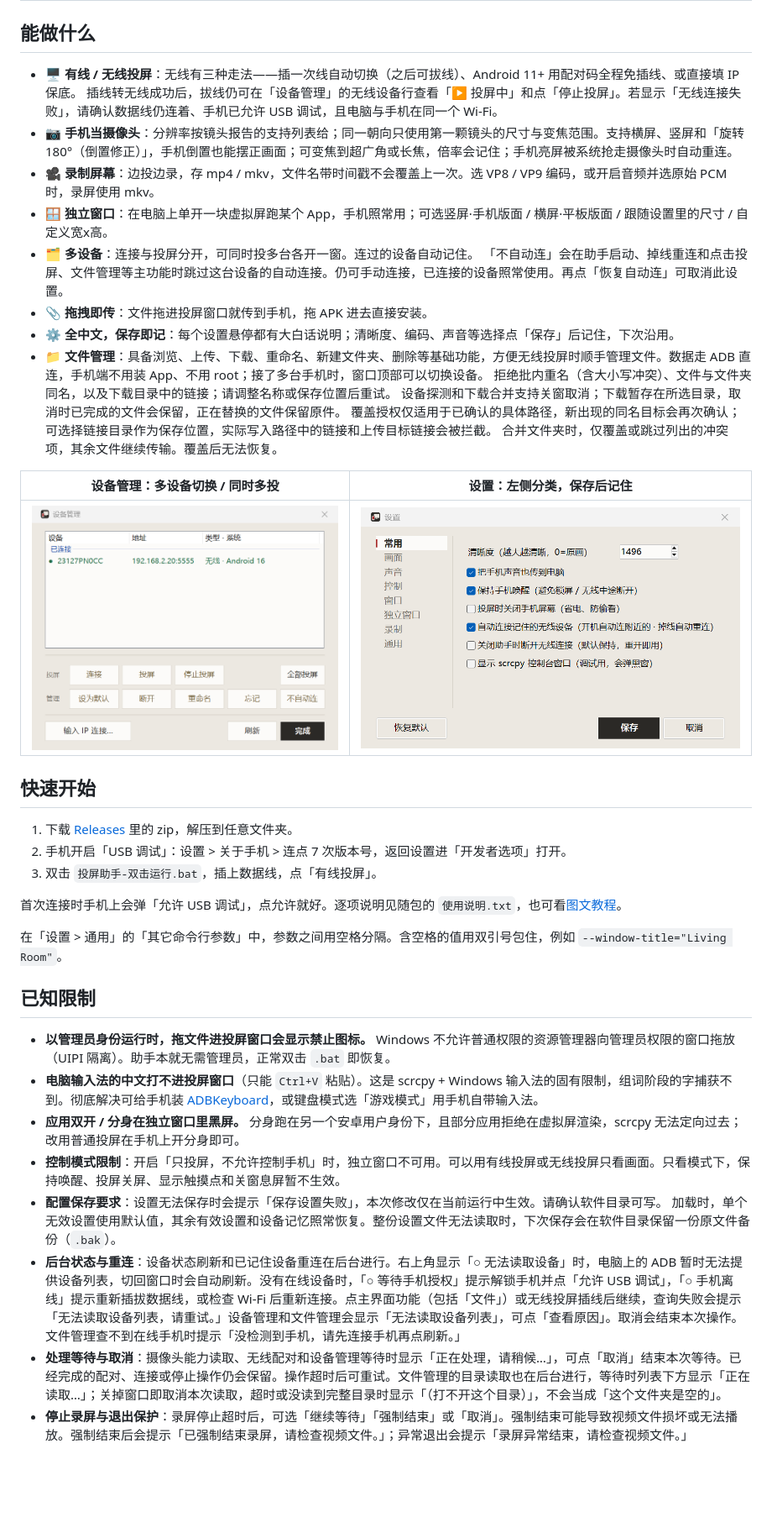
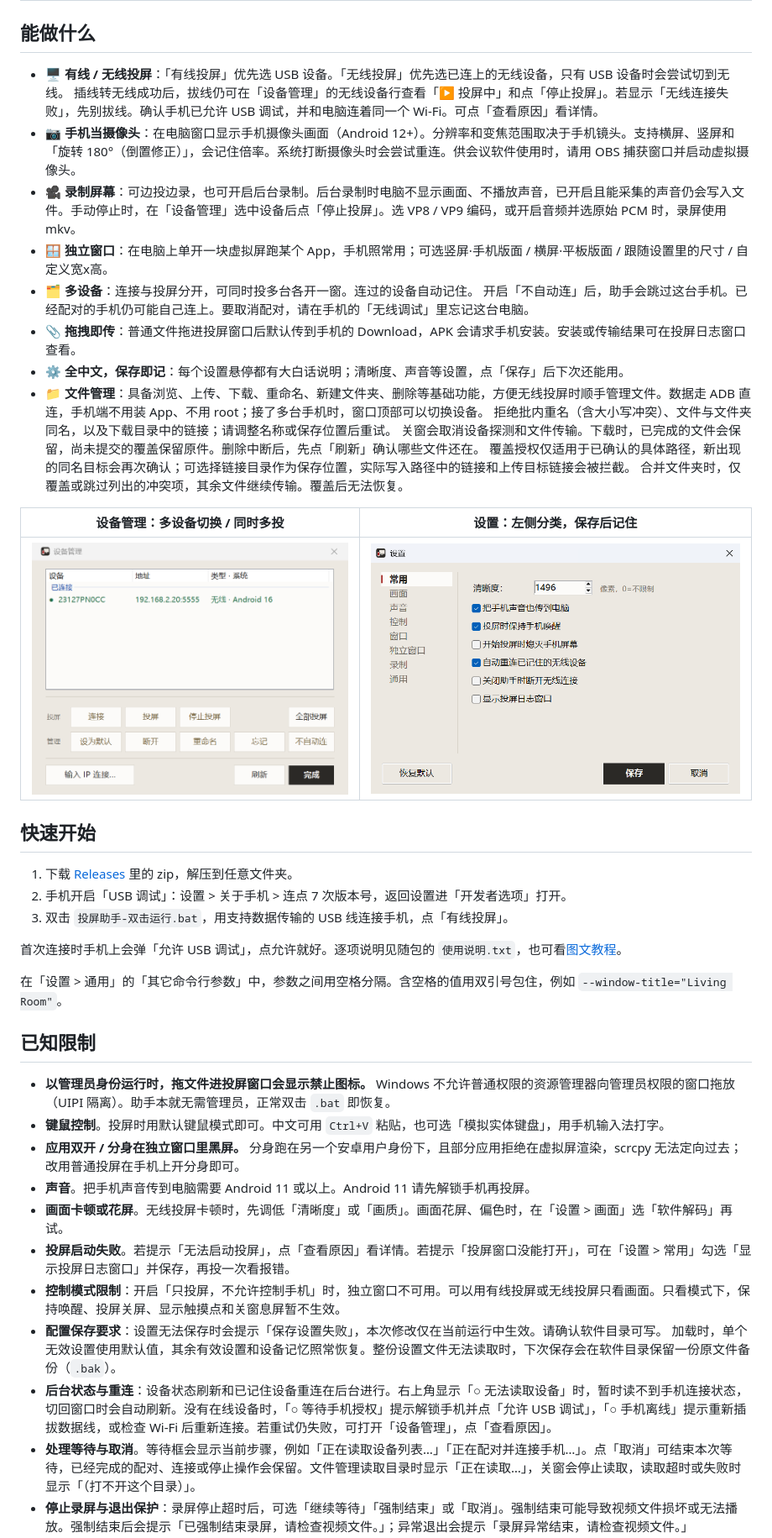
Before and after one commit to rockbenben/scrcpy-helper, a Markdown page: README.md, the part around one of its changes. Shown at 84% size. Drawn GitHub-style; pictures changed too: assets/scrcpy-helper-settings.png; blank space fills up the shorter version.

Commit message:
refactor(ui): refine task progress feedback and polish UI copy
- 为 Wait-UiTask 及各异步操作增加具体步骤文案（如读取设备、连接无线、停止投屏等），提升等待过程中的状态透明度
- 优化主界面、摄像头设置、文件管理、系统设置等界面的提示文案、按钮标签与异常排查指引
- 同步更新设备状态回归测试断言、使用说明书、README 及界面预览截图

```diff
--- a/README.md
+++ b/README.md
@@ -25,18 +25,18 @@
 
 ## 能做什么
 
-- 🖥️ **有线 / 无线投屏**：无线有三种走法——插一次线自动切换（之后可拔线）、Android 11+ 用配对码全程免插线、或直接填 IP 保底。
-  插线转无线成功后，拔线仍可在「设备管理」的无线设备行查看「▶ 投屏中」和点「停止投屏」。若显示「无线连接失败」，请确认数据线仍连着、手机已允许 USB 调试，且电脑与手机在同一个 Wi-Fi。
-- 📷 **手机当摄像头**：分辨率按镜头报告的支持列表给；同一朝向只使用第一颗镜头的尺寸与变焦范围。支持横屏、竖屏和「旋转 180°（倒置修正）」，手机倒置也能摆正画面；可变焦到超广角或长焦，倍率会记住；手机亮屏被系统抢走摄像头时自动重连。
-- 🎥 **录制屏幕**：边投边录，存 mp4 / mkv，文件名带时间戳不会覆盖上一次。选 VP8 / VP9 编码，或开启音频并选原始 PCM 时，录屏使用 mkv。
+- 🖥️ **有线 / 无线投屏**：「有线投屏」优先选 USB 设备。「无线投屏」优先选已连上的无线设备，只有 USB 设备时会尝试切到无线。
+  插线转无线成功后，拔线仍可在「设备管理」的无线设备行查看「▶ 投屏中」和点「停止投屏」。若显示「无线连接失败」，先别拔线。确认手机已允许 USB 调试，并和电脑连着同一个 Wi-Fi。可点「查看原因」看详情。
+- 📷 **手机当摄像头**：在电脑窗口显示手机摄像头画面（Android 12+）。分辨率和变焦范围取决于手机镜头。支持横屏、竖屏和「旋转 180°（倒置修正）」，会记住倍率。系统打断摄像头时会尝试重连。供会议软件使用时，请用 OBS 捕获窗口并启动虚拟摄像头。
+- 🎥 **录制屏幕**：可边投边录，也可开启后台录制。后台录制时电脑不显示画面、不播放声音，已开启且能采集的声音仍会写入文件。手动停止时，在「设备管理」选中设备后点「停止投屏」。选 VP8 / VP9 编码，或开启音频并选原始 PCM 时，录屏使用 mkv。
 - 🪟 **独立窗口**：在电脑上单开一块虚拟屏跑某个 App，手机照常用；可选竖屏·手机版面 / 横屏·平板版面 / 跟随设置里的尺寸 / 自定义宽x高。
 - 🗂️ **多设备**：连接与投屏分开，可同时投多台各开一窗。连过的设备自动记住。
-  「不自动连」会在助手启动、掉线重连和点击投屏、文件管理等主功能时跳过这台设备的自动连接。仍可手动连接，已连接的设备照常使用。再点「恢复自动连」可取消此设置。
-- 📎 **拖拽即传**：文件拖进投屏窗口就传到手机，拖 APK 进去直接安装。
-- ⚙️ **全中文，保存即记**：每个设置悬停都有大白话说明；清晰度、编码、声音等选择点「保存」后记住，下次沿用。
+  开启「不自动连」后，助手会跳过这台手机。已经配对的手机仍可能自己连上。要取消配对，请在手机的「无线调试」里忘记这台电脑。
+- 📎 **拖拽即传**：普通文件拖进投屏窗口后默认传到手机的 Download，APK 会请求手机安装。安装或传输结果可在投屏日志窗口查看。
+- ⚙️ **全中文，保存即记**：每个设置悬停都有大白话说明；清晰度、声音等设置，点「保存」后下次还能用。
 - 📁 **文件管理**：具备浏览、上传、下载、重命名、新建文件夹、删除等基础功能，方便无线投屏时顺手管理文件。数据走 ADB 直连，手机端不用装 App、不用 root；接了多台手机时，窗口顶部可以切换设备。
   拒绝批内重名（含大小写冲突）、文件与文件夹同名，以及下载目录中的链接；请调整名称或保存位置后重试。
-  设备探测和下载合并支持关窗取消；下载暂存在所选目录，取消时已完成的文件会保留，正在替换的文件保留原件。
+  关窗会取消设备探测和文件传输。下载时，已完成的文件会保留，尚未提交的覆盖保留原件。删除中断后，先点「刷新」确认哪些文件还在。
   覆盖授权仅适用于已确认的具体路径，新出现的同名目标会再次确认；可选择链接目录作为保存位置，实际写入路径中的链接和上传目标链接会被拦截。
   合并文件夹时，仅覆盖或跳过列出的冲突项，其余文件继续传输。覆盖后无法恢复。
 
@@ -48,7 +48,7 @@
 
 1. 下载 [Releases](https://github.com/rockbenben/scrcpy-helper/releases/latest) 里的 zip，解压到任意文件夹。
 2. 手机开启「USB 调试」：设置 > 关于手机 > 连点 7 次版本号，返回设置进「开发者选项」打开。
-3. 双击 `投屏助手-双击运行.bat`，插上数据线，点「有线投屏」。
+3. 双击 `投屏助手-双击运行.bat`，用支持数据传输的 USB 线连接手机，点「有线投屏」。
 
 首次连接时手机上会弹「允许 USB 调试」，点允许就好。逐项说明见随包的 `使用说明.txt`，也可看[图文教程](https://newzone.top/posts/2019-08-26-scrcpy_screen_projection.html)。
 
@@ -57,11 +57,14 @@
 ## 已知限制
 
 - **以管理员身份运行时，拖文件进投屏窗口会显示禁止图标。** Windows 不允许普通权限的资源管理器向管理员权限的窗口拖放（UIPI 隔离）。助手本就无需管理员，正常双击 `.bat` 即恢复。
-- **电脑输入法的中文打不进投屏窗口**（只能 `Ctrl+V` 粘贴）。这是 scrcpy + Windows 输入法的固有限制，组词阶段的字捕获不到。彻底解决可给手机装 [ADBKeyboard](https://github.com/senzhk/ADBKeyBoard)，或键盘模式选「游戏模式」用手机自带输入法。
+- **键鼠控制**。投屏时用默认键鼠模式即可。中文可用 `Ctrl+V` 粘贴，也可选「模拟实体键盘」，用手机输入法打字。
 - **应用双开 / 分身在独立窗口里黑屏。** 分身跑在另一个安卓用户身份下，且部分应用拒绝在虚拟屏渲染，scrcpy 无法定向过去；改用普通投屏在手机上开分身即可。
+- **声音**。把手机声音传到电脑需要 Android 11 或以上。Android 11 请先解锁手机再投屏。
+- **画面卡顿或花屏**。无线投屏卡顿时，先调低「清晰度」或「画质」。画面花屏、偏色时，在「设置 > 画面」选「软件解码」再试。
+- **投屏启动失败**。若提示「无法启动投屏」，点「查看原因」看详情。若提示「投屏窗口没能打开」，可在「设置 > 常用」勾选「显示投屏日志窗口」并保存，再投一次看报错。
 - **控制模式限制**：开启「只投屏，不允许控制手机」时，独立窗口不可用。可以用有线投屏或无线投屏只看画面。只看模式下，保持唤醒、投屏关屏、显示触摸点和关窗息屏暂不生效。
 - **配置保存要求**：设置无法保存时会提示「保存设置失败」，本次修改仅在当前运行中生效。请确认软件目录可写。
   加载时，单个无效设置使用默认值，其余有效设置和设备记忆照常恢复。整份设置文件无法读取时，下次保存会在软件目录保留一份原文件备份（`.bak`）。
-- **后台状态与重连**：设备状态刷新和已记住设备重连在后台进行。右上角显示「○ 无法读取设备」时，电脑上的 ADB 暂时无法提供设备列表，切回窗口时会自动刷新。没有在线设备时，「○ 等待手机授权」提示解锁手机并点「允许 USB 调试」，「○ 手机离线」提示重新插拔数据线，或检查 Wi-Fi 后重新连接。点主界面功能（包括「文件」）或无线投屏插线后继续，查询失败会提示「无法读取设备列表，请重试。」设备管理和文件管理会显示「无法读取设备列表」，可点「查看原因」。取消会结束本次操作。文件管理查不到在线手机时提示「没检测到手机，请先连接手机再点刷新。」
-- **处理等待与取消**：摄像头能力读取、无线配对和设备管理等待时显示「正在处理，请稍候…」，可点「取消」结束本次等待。已经完成的配对、连接或停止操作仍会保留。操作超时后可重试。文件管理的目录读取也在后台进行，等待时列表下方显示「正在读取…」；关掉窗口即取消本次读取，超时或没读到完整目录时显示「（打不开这个目录）」，不会当成「这个文件夹是空的」。
+- **后台状态与重连**：设备状态刷新和已记住设备重连在后台进行。右上角显示「○ 无法读取设备」时，暂时读不到手机连接状态，切回窗口时会自动刷新。没有在线设备时，「○ 等待手机授权」提示解锁手机并点「允许 USB 调试」，「○ 手机离线」提示重新插拔数据线，或检查 Wi-Fi 后重新连接。若重试仍失败，可打开「设备管理」，点「查看原因」。
+- **处理等待与取消**。等待框会显示当前步骤，例如「正在读取设备列表…」「正在配对并连接手机…」。点「取消」可结束本次等待，已经完成的配对、连接或停止操作会保留。文件管理读取目录时显示「正在读取…」，关窗会停止读取，读取超时或失败时显示「（打不开这个目录）」。
 - **停止录屏与退出保护**：录屏停止超时后，可选「继续等待」「强制结束」或「取消」。强制结束可能导致视频文件损坏或无法播放。强制结束后会提示「已强制结束录屏，请检查视频文件。」；异常退出会提示「录屏异常结束，请检查视频文件。」
```
Also changed, not shown: other parts of README.md (+2 -2 lines), assets/scrcpy-helper-hero.png, 3 other files.
